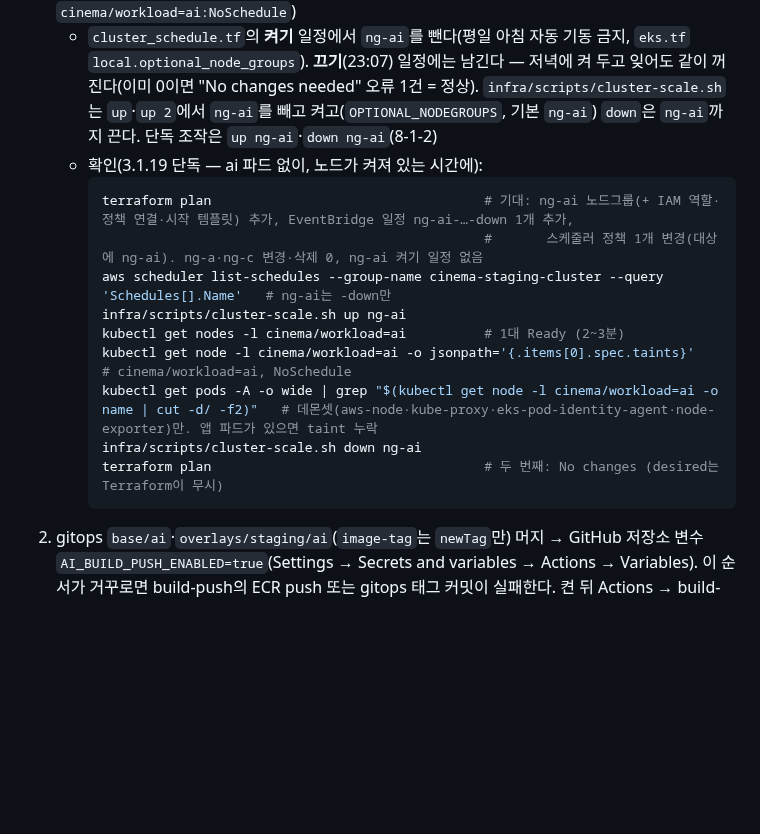
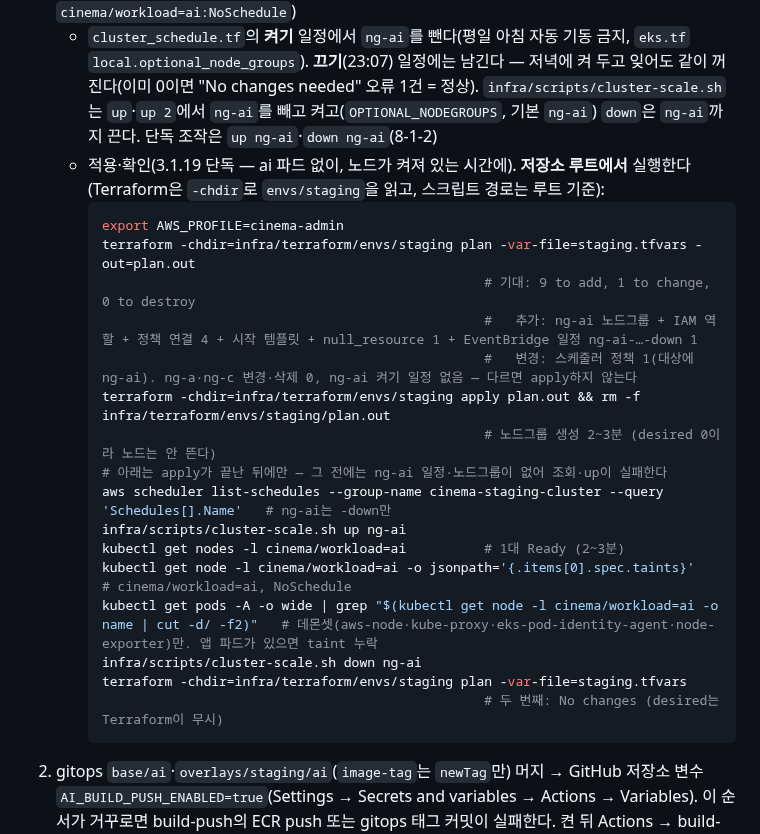
Before and after one commit to sesac-mzc-final-2/SeatSAC, a Markdown page: docs/runbooks/terraform-infra.md, the part around the change. Drawn GitHub-style; blank space fills up the shorter version.

Commit message:
docs(runbook): 3.1.19 ng-ai 확인 절차를 루트 기준 -chdir·apply 순서로 정리

````diff
--- a/docs/runbooks/terraform-infra.md
+++ b/docs/runbooks/terraform-infra.md
@@ -1117,17 +1117,24 @@ kubectl -n monitoring get pod -l app.kubernetes.io/name=grafana \
 
 1. `envs/staging`: ECR `cinema/ai`(`ecr.tf` 목록), ElastiCache `cinema-staging-ai-valkey`(`ai_valkey.tf` — Valkey 8.2 `cache.t4g.micro`, 파라미터 그룹 `maxmemory-policy noeviction`·`reserved-memory-percent 50`, TLS, SG 6379는 노드 SG만, 메모리 80% 경보), 노드그룹 `ng-ai`(`eks.tf` — t3.large, min 0·max 1·desired 0, 라벨·taint `cinema/workload=ai:NoSchedule`)
    - `cluster_schedule.tf`의 **켜기** 일정에서 `ng-ai`를 뺀다(평일 아침 자동 기동 금지, `eks.tf` `local.optional_node_groups`). **끄기**(23:07) 일정에는 남긴다 — 저녁에 켜 두고 잊어도 같이 꺼진다(이미 0이면 "No changes needed" 오류 1건 = 정상). `infra/scripts/cluster-scale.sh`는 `up`·`up 2`에서 `ng-ai`를 빼고 켜고(`OPTIONAL_NODEGROUPS`, 기본 `ng-ai`) `down`은 `ng-ai`까지 끈다. 단독 조작은 `up ng-ai`·`down ng-ai`(8-1-2)
-   - 확인(3.1.19 단독 — ai 파드 없이, 노드가 켜져 있는 시간에):
+   - 적용·확인(3.1.19 단독 — ai 파드 없이, 노드가 켜져 있는 시간에). **저장소 루트에서** 실행한다(Terraform은 `-chdir`로 `envs/staging`을 읽고, 스크립트 경로는 루트 기준):
      ```bash
-     terraform plan                                   # 기대: ng-ai 노드그룹(+ IAM 역할·정책 연결·시작 템플릿) 추가, EventBridge 일정 ng-ai-…-down 1개 추가,
-                                                      #       스케줄러 정책 1개 변경(대상에 ng-ai). ng-a·ng-c 변경·삭제 0, ng-ai 켜기 일정 없음
+     export AWS_PROFILE=cinema-admin
+     terraform -chdir=infra/terraform/envs/staging plan -var-file=staging.tfvars -out=plan.out
+                                                      # 기대: 9 to add, 1 to change, 0 to destroy
+                                                      #   추가: ng-ai 노드그룹 + IAM 역할 + 정책 연결 4 + 시작 템플릿 + null_resource 1 + EventBridge 일정 ng-ai-…-down 1
+                                                      #   변경: 스케줄러 정책 1(대상에 ng-ai). ng-a·ng-c 변경·삭제 0, ng-ai 켜기 일정 없음 — 다르면 apply하지 않는다
+     terraform -chdir=infra/terraform/envs/staging apply plan.out && rm -f infra/terraform/envs/staging/plan.out
+                                                      # 노드그룹 생성 2~3분 (desired 0이라 노드는 안 뜬다)
+     # 아래는 apply가 끝난 뒤에만 — 그 전에는 ng-ai 일정·노드그룹이 없어 조회·up이 실패한다
      aws scheduler list-schedules --group-name cinema-staging-cluster --query 'Schedules[].Name'   # ng-ai는 -down만
      infra/scripts/cluster-scale.sh up ng-ai
      kubectl get nodes -l cinema/workload=ai          # 1대 Ready (2~3분)
      kubectl get node -l cinema/workload=ai -o jsonpath='{.items[0].spec.taints}'   # cinema/workload=ai, NoSchedule
      kubectl get pods -A -o wide | grep "$(kubectl get node -l cinema/workload=ai -o name | cut -d/ -f2)"   # 데몬셋(aws-node·kube-proxy·eks-pod-identity-agent·node-exporter)만. 앱 파드가 있으면 taint 누락
      infra/scripts/cluster-scale.sh down ng-ai
-     terraform plan                                   # 두 번째: No changes (desired는 Terraform이 무시)
+     terraform -chdir=infra/terraform/envs/staging plan -var-file=staging.tfvars
+                                                      # 두 번째: No changes (desired는 Terraform이 무시)
      ```
 2. gitops `base/ai`·`overlays/staging/ai`(`image-tag`는 `newTag`만) 머지 → GitHub 저장소 변수 `AI_BUILD_PUSH_ENABLED=true`(Settings → Secrets and variables → Actions → Variables). 이 순서가 거꾸로면 build-push의 ECR push 또는 gitops 태그 커밋이 실패한다. 켠 뒤 Actions → build-push → Run workflow `services=ai`로 첫 이미지를 만든다(그 전 ai 머지는 이미지 없이 지나갔다)
 3. `envs/staging-k8s`: Secret `ai-secrets`(`ANTHROPIC_API_KEY` — `TF_VAR_anthropic_api_key`로 넣고 tfvars·셸 기록에 남기지 않는다), `cinema-infra-endpoints`에 `AI_VALKEY_HOST`·`PUBLIC_API_BASE_URL`(CloudFront 도메인 + `/api`), `argocd_apps.tf` `argocd_services`에 `ai` → Application `cinema-ai`
````
